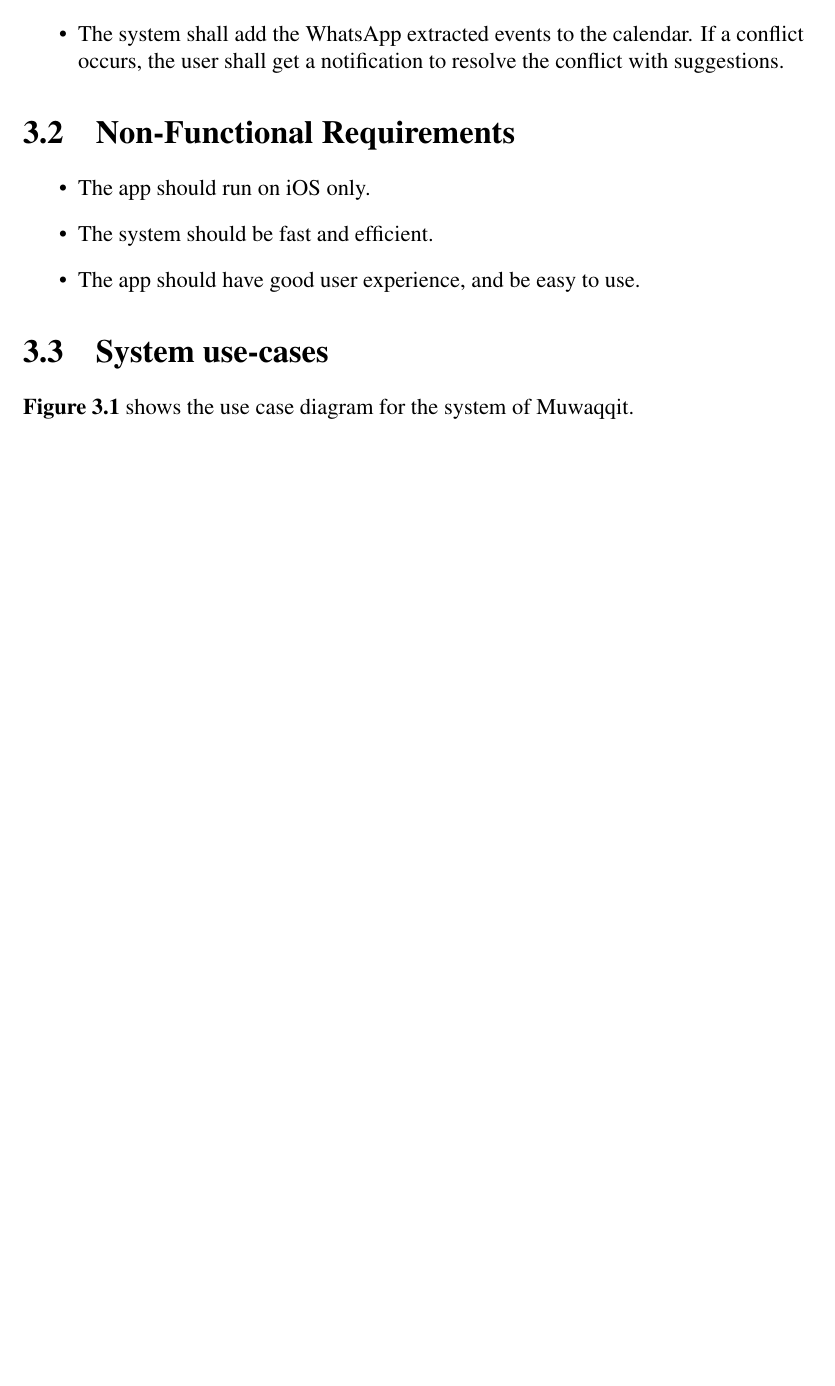
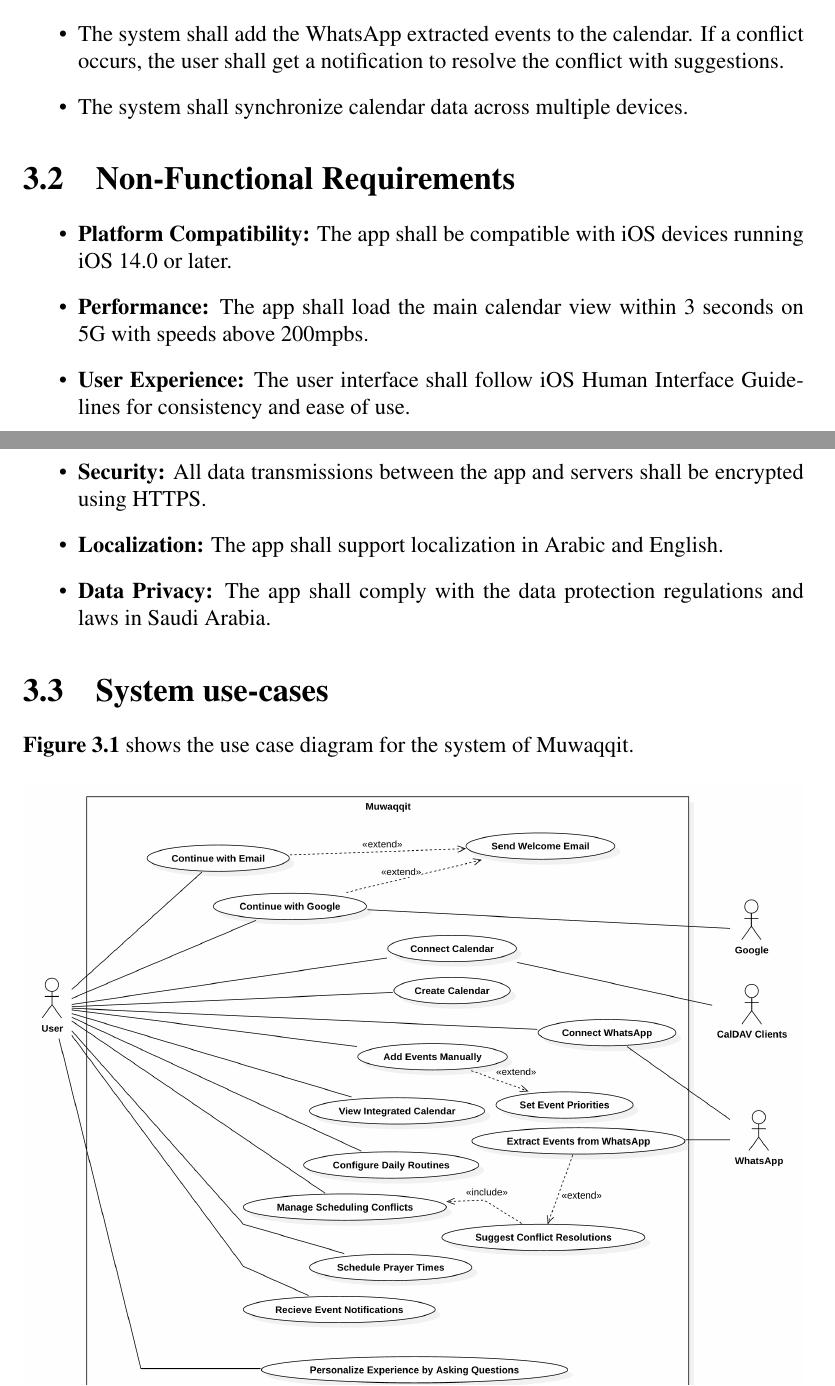
Before and after one commit to jadwalapp/symmetrical-spoon, a LaTeX thesis (gp1/gp1.tex): part of page 13 of 15 before the commit and two parts of pages 13 and 14 of 15 after it, the two joined at a grey line, cut so that both start at the same text, the shorter picture padded with empty space. Compiled offline with pdfLaTeX.

Commit message:
add non functional requirements

```diff
--- a/gp1/gp1.tex
+++ b/gp1/gp1.tex
@@ -207,14 +207,18 @@ In developing Muwaqqit, we have drawn inspiration from and built upon existing r
     \item The system shall send event notifications to the user.
     \item The system shall personalize the experience based on answers provided by the users.
     \item The system shall add the WhatsApp extracted events to the calendar. If a conflict occurs, the user shall get a notification to resolve the conflict with suggestions.
+    \item The system shall synchronize calendar data across multiple devices.
 \end{itemize}
 
 \section{Non-Functional Requirements}
 
 \begin{itemize}
-    \item The app should run on iOS only.
-    \item The system should be fast and efficient.
-    \item The app should have good user experience, and be easy to use.
+    \item \textbf{Platform Compatibility:} The app shall be compatible with iOS devices running iOS 14.0 or later.
+    \item \textbf{Performance:} The app shall load the main calendar view within 3 seconds on 5G with speeds above 200mpbs.
+    \item \textbf{User Experience:} The user interface shall follow iOS Human Interface Guidelines for consistency and ease of use.
+    \item \textbf{Security:} All data transmissions between the app and servers shall be encrypted using HTTPS.
+    \item \textbf{Localization:} The app shall support localization in Arabic and English.
+    \item \textbf{Data Privacy:} The app shall comply with the data protection regulations and laws in Saudi Arabia.
 \end{itemize}
 
 \section{System use-cases}
```
Also changed, not shown: gp1/gp1.pdf.
